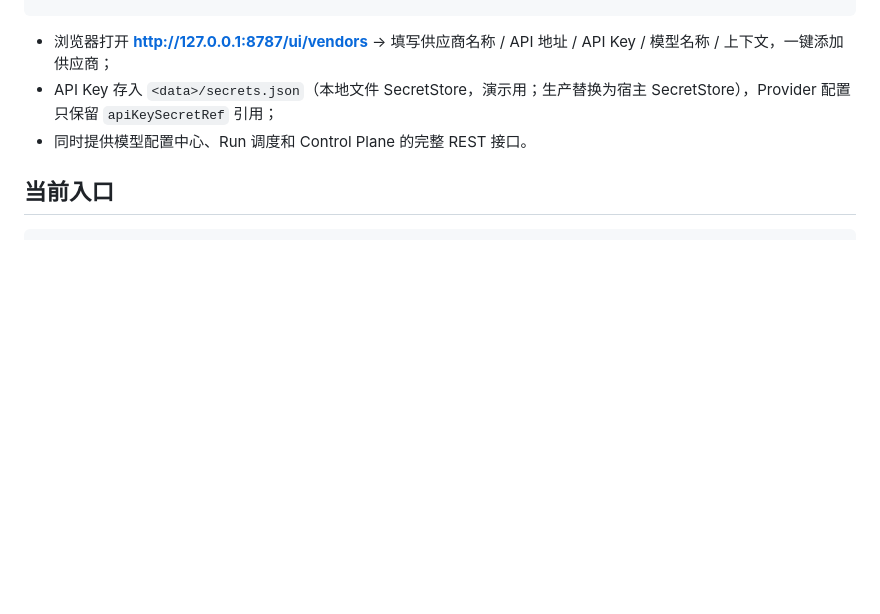
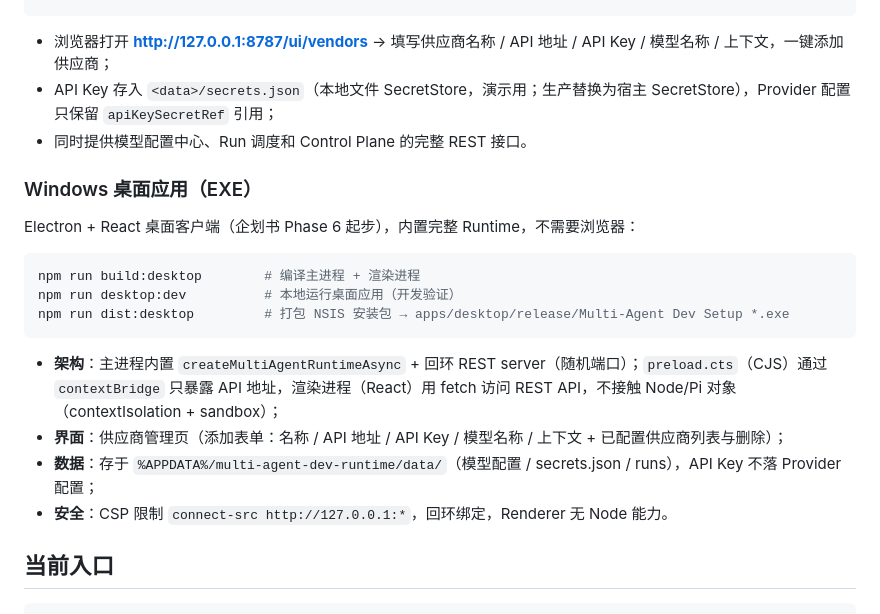
Before and after one commit to Chen-jianghong/Agents, a Markdown page: README.md, the part around the change. Rendered like a GitHub page; blank space fills up the shorter version.

Commit message:
docs: README 增加 Windows 桌面应用（EXE）使用说明

````diff
--- a/README.md
+++ b/README.md
@@ -70,6 +70,21 @@ npm run dev-server            # 或 node examples/dev-server.mjs --port 8787 --d
 - 浏览器打开 **http://127.0.0.1:8787/ui/vendors** → 填写供应商名称 / API 地址 / API Key / 模型名称 / 上下文，一键添加供应商；
 - API Key 存入 `<data>/secrets.json`（本地文件 SecretStore，演示用；生产替换为宿主 SecretStore），Provider 配置只保留 `apiKeySecretRef` 引用；
 - 同时提供模型配置中心、Run 调度和 Control Plane 的完整 REST 接口。
+
+### Windows 桌面应用（EXE）
+
+Electron + React 桌面客户端（企划书 Phase 6 起步），内置完整 Runtime，不需要浏览器：
+
+```bash
+npm run build:desktop        # 编译主进程 + 渲染进程
+npm run desktop:dev          # 本地运行桌面应用（开发验证）
+npm run dist:desktop         # 打包 NSIS 安装包 → apps/desktop/release/Multi-Agent Dev Setup *.exe
+```
+
+- **架构**：主进程内置 `createMultiAgentRuntimeAsync` + 回环 REST server（随机端口）；`preload.cts`（CJS）通过 `contextBridge` 只暴露 API 地址，渲染进程（React）用 fetch 访问 REST API，不接触 Node/Pi 对象（contextIsolation + sandbox）；
+- **界面**：供应商管理页（添加表单：名称 / API 地址 / API Key / 模型名称 / 上下文 + 已配置供应商列表与删除）；
+- **数据**：存于 `%APPDATA%/multi-agent-dev-runtime/data/`（模型配置 / secrets.json / runs），API Key 不落 Provider 配置；
+- **安全**：CSP 限制 `connect-src http://127.0.0.1:*`，回环绑定，Renderer 无 Node 能力。
 
 ## 当前入口
 
````
